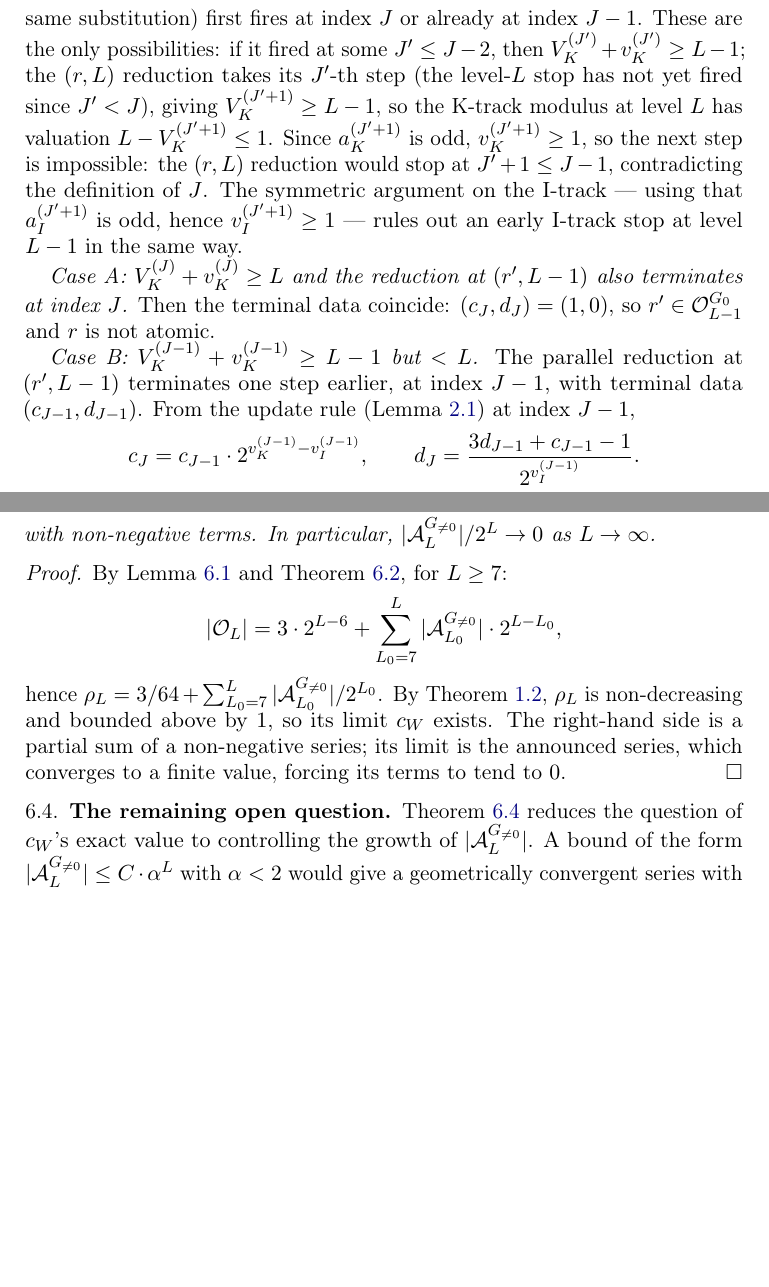
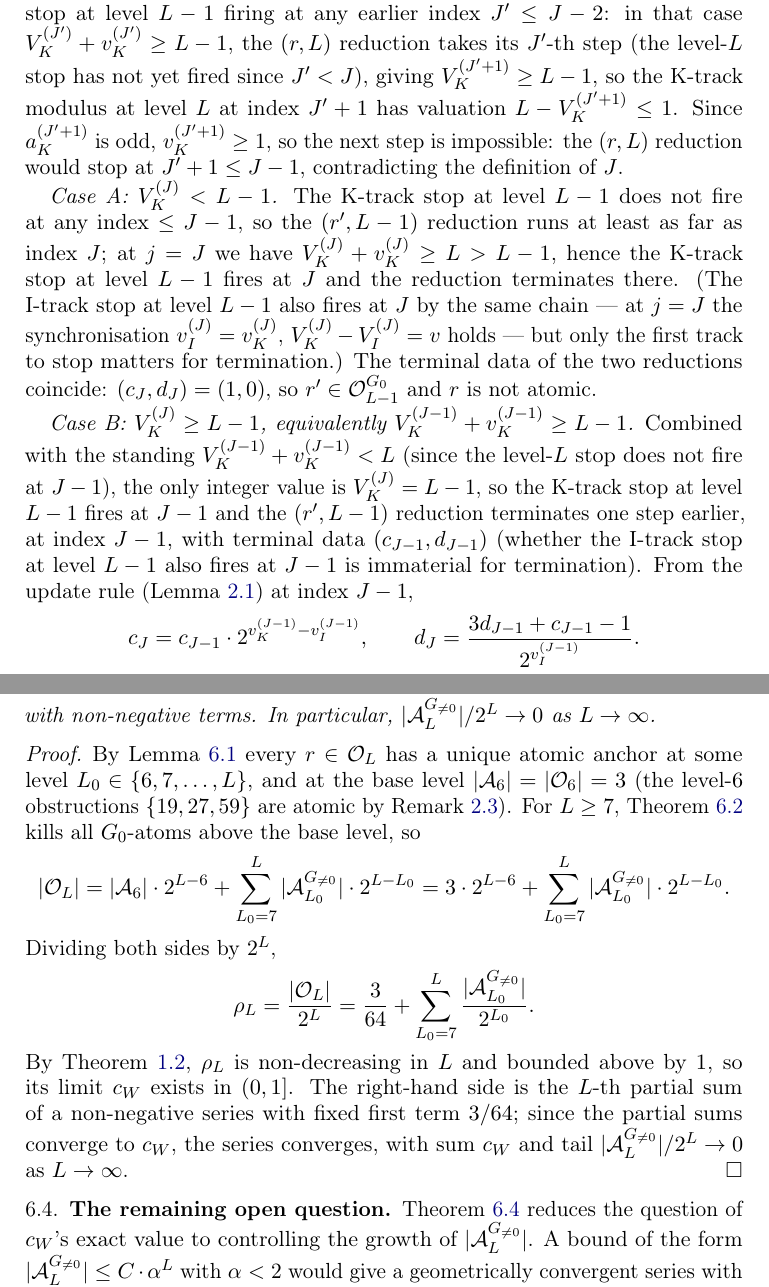
Before and after one commit to yaccob/collatz, a LaTeX paper (manuscripts/t_minus/obstructions.tex): two parts of pages 14 and 15 of 20 before the commit and two parts of pages 14 and 15 of 21 after it, joined at a grey line, cut at the place of the change, the shorter picture padded with empty space. Compiled offline with pdfLaTeX.

Commit message:
fix(t_minus): address review findings from 2026-05-20 ninth-pass review
Verdict (from review): Minor revisions -- 5 minor + 5 notes, all addressed.

Minor (manuscript):
- M-01  §6.2 (Thm 6.2 case analysis): restate dichotomy purely in K-track
        terms; restrict the K-/I-track stop-condition equivalence to the
        terminal index j = J where the synchronisation actually holds.
- M-02  §6.4 (Thm 6.4 series): show the division by 2^L explicitly;
        thread |A_6| = |O_6| = 3 through as the 3/64 constant.
- M-03  Clean up unreferenced labels: delete thm:fc-main; add the missing
        back-references to rem:Xplus-sign, eq:invol-affine, and (newly
        caught) def:stop-type from the §7.3 / §3.3 proofs.
- M-04  §1.2 (Def 2.2 framing): reword "precise definition is given in §2"
        to "Definition 2.2 ... restates this with the parallel reduction
        made explicit"; lift L > v_2(r-1) into the intro statement.

Minor (code/README):
- M-05  Replace "~1-second smoke runs" with "sub-second to few-second on a
        modern laptop"; align with the existing L = 16 / L = 18 timing block.

Notes (manuscript):
- N-01  §5.2: cite Morse-Hedlund 1938/1940 (foundational symbolic dynamics
        and the factor-complexity function) and Berthe-Rigo 2010 (modern
        collected reference); add three @article/@book entries to .bib.
- N-02  Appendix A: one-paragraph caveat that c_W >= 7556/65536 is rigorous
        conditional on count_obstructions.py, with the strict-lift-balance
        self-check noted as the line of defence against silent drift.
- N-04  §2.2: state that v_2(r-1) >= 1 is automatic for odd r > 1 (the
        previous ">= 1" inequality read as a hypothesis rather than a
        consequence).

Notes (bibliography):
- N-03  references.bib: replace \href{...}{...} inside Lagarias2010bib's
        note field with plain "arXiv:math/0309224 and arXiv:math/0608208",
        plus an eprint/archivePrefix pair for the primary identifier.

Deferred (no manuscript edit):
- N-05  Zenodo DOI, ORCID, public URL reachability -- still gated on the
        github.com/yaccob/collatz repo flipping to public. Already tracked
        in the pre-submission checklist memory.

Build:
- PDF now 21 pages (was 20); compiles cleanly, log free of substantive
  warnings, no undefined/multiply-defined refs.
- BibTeX uses 21 entries (was 18); zero warnings.
- Cross-reference audit clean: 0 unreferenced labels, 0 dangling refs.

```diff
--- a/manuscripts/t_minus/obstructions.tex
+++ b/manuscripts/t_minus/obstructions.tex
@@ -919,12 +920,0 @@ level-$(L-1)$ stop condition $\Vk^{(j)} + \vk^{(j)} \ge L - 1$ (equivalent
-to $\Vi^{(j)} + \vi^{(j)} \ge L - 1 - v$ by the same substitution) first
-fires at index $J$ or already at index $J - 1$. These are the only possibilities: if it fired at
-some $J' \le J - 2$, then $\Vk^{(J')} + \vk^{(J')} \ge L - 1$; the
-$(r, L)$ reduction takes its $J'$-th step (the level-$L$ stop has not yet
-fired since $J' < J$), giving $\Vk^{(J'+1)} \ge L - 1$, so the K-track
-modulus at level $L$ has valuation $L - \Vk^{(J'+1)} \le 1$. Since
-$a_K^{(J'+1)}$ is odd, $\vk^{(J'+1)} \ge 1$, so the next step is
-impossible: the $(r, L)$ reduction would stop at $J' + 1 \le J - 1$,
-contradicting the definition of $J$. The symmetric argument on the
-I-track --- using that $a_I^{(J'+1)}$ is odd, hence
-$\vi^{(J'+1)} \ge 1$ --- rules out an early I-track stop at level $L-1$
-in the same way.
@@ -931,13 +931,33 @@ in the same way.
+$\Vk^{(J)} \ge L - 1$ (Case~B); these exhaust the integer possibilities.
+We first rule out the K-track stop at level~$L-1$ firing at any earlier
+index $J' \le J - 2$: in that case $\Vk^{(J')} + \vk^{(J')} \ge L - 1$,
+the $(r, L)$ reduction takes its $J'$-th step (the level-$L$ stop has not
+yet fired since $J' < J$), giving $\Vk^{(J'+1)} \ge L - 1$, so the
+K-track modulus at level $L$ at index $J'+1$ has valuation
+$L - \Vk^{(J'+1)} \le 1$. Since $a_K^{(J'+1)}$ is odd, $\vk^{(J'+1)} \ge 1$,
+so the next step is impossible: the $(r, L)$ reduction would stop at
+$J' + 1 \le J - 1$, contradicting the definition of $J$.
 
-\emph{Case A: $\Vk^{(J)} + \vk^{(J)} \ge L$ and the reduction at
-$(r', L-1)$ also terminates at index $J$.} Then the terminal data
-coincide: $(c_J, d_J) = (1, 0)$, so $r' \in \Obs_{L-1}^{G_0}$ and $r$ is
-not atomic.
+\emph{Case A: $\Vk^{(J)} < L - 1$.} The K-track stop at level $L - 1$
+does not fire at any index $\le J - 1$, so the $(r', L-1)$ reduction
+runs at least as far as index $J$; at $j = J$ we have
+$\Vk^{(J)} + \vk^{(J)} \ge L > L - 1$, hence the K-track stop at level
+$L - 1$ fires at $J$ and the reduction terminates there. (The I-track
+stop at level $L - 1$ also fires at $J$ by the same chain — at $j = J$
+the synchronisation $\vi^{(J)} = \vk^{(J)}$, $\Vk^{(J)} - \Vi^{(J)} = v$
+holds — but only the first track to stop matters for termination.) The
+terminal data of the two reductions coincide: $(c_J, d_J) = (1, 0)$, so
+$r' \in \Obs_{L-1}^{G_0}$ and $r$ is not atomic.
 
-\emph{Case B: $\Vk^{(J-1)} + \vk^{(J-1)} \ge L - 1$ but $< L$.} The parallel
-reduction at $(r', L-1)$ terminates one step earlier, at index $J - 1$,
-with terminal data $(c_{J-1}, d_{J-1})$. From the update rule
-(Lemma~\ref{lem:affine}) at index $J - 1$,
+\emph{Case B: $\Vk^{(J)} \ge L - 1$, equivalently
+$\Vk^{(J-1)} + \vk^{(J-1)} \ge L - 1$.} Combined with the standing
+$\Vk^{(J-1)} + \vk^{(J-1)} < L$ (since the level-$L$ stop does not fire
+at $J - 1$), the only integer value is $\Vk^{(J)} = L - 1$, so the
+K-track stop at level $L - 1$ fires at $J - 1$ and the $(r', L-1)$
+reduction terminates one step earlier, at index $J - 1$, with terminal
+data $(c_{J-1}, d_{J-1})$ (whether the I-track stop at level $L - 1$
+also fires at $J - 1$ is immaterial for termination). From the update
+rule (Lemma~\ref{lem:affine}) at index $J - 1$,
 \[
 c_J = c_{J-1} \cdot 2^{\vk^{(J-1)} - \vi^{(J-1)}}, \qquad d_J = \frac{3 d_{J-1} + c_{J-1} - 1}{2^{\vi^{(J-1)}}}.
 \]
@@ -992,15 +1012,26 @@ $L \to \infty$.
 \end{theorem}
 
 \begin{proof}
-By Lemma~\ref{lem:atom-decomp} and Theorem~\ref{thm:no-G0-atom}, for $L \ge 7$:
+By Lemma~\ref{lem:atom-decomp} every $r \in \Obs_L$ has a unique atomic
+anchor at some level $L_0 \in \{6, 7, \ldots, L\}$, and at the base
+level $|\Atom_6| = |\Obs_6| = 3$ (the level-$6$ obstructions
+$\{19, 27, 59\}$ are atomic by Remark~\ref{rem:empty-below-six}). For
+$L \ge 7$, Theorem~\ref{thm:no-G0-atom} kills all $G_0$-atoms above the
+base level, so
 \[
-|\Obs_L| = 3 \cdot 2^{L-6} + \sum_{L_0 = 7}^{L} |\Atom_{L_0}^{G_{\ne 0}}| \cdot 2^{L - L_0},
+|\Obs_L| = |\Atom_6| \cdot 2^{L-6} + \sum_{L_0 = 7}^{L} |\Atom_{L_0}^{G_{\ne 0}}| \cdot 2^{L - L_0}
+        = 3 \cdot 2^{L-6} + \sum_{L_0 = 7}^{L} |\Atom_{L_0}^{G_{\ne 0}}| \cdot 2^{L - L_0}.
 \]
-hence $\rho_L = 3/64 + \sum_{L_0 = 7}^{L} |\Atom_{L_0}^{G_{\ne 0}}|/2^{L_0}$.
-By Theorem~\ref{thm:density-intro}, $\rho_L$ is non-decreasing and bounded
-above by $1$, so its limit $c_W$ exists. The right-hand side is a partial sum
-of a non-negative series; its limit is the announced series, which converges
-to a finite value, forcing its terms to tend to $0$. \qedhere
+Dividing both sides by $2^L$,
+\[
+\rho_L = \frac{|\Obs_L|}{2^L} = \frac{3}{64} + \sum_{L_0 = 7}^{L} \frac{|\Atom_{L_0}^{G_{\ne 0}}|}{2^{L_0}}.
+\]
+By Theorem~\ref{thm:density-intro}, $\rho_L$ is non-decreasing in $L$ and
+bounded above by $1$, so its limit $c_W$ exists in $(0, 1]$. The
+right-hand side is the $L$-th partial sum of a non-negative series with
+fixed first term $3/64$; since the partial sums converge to $c_W$, the
+series converges, with sum $c_W$ and tail $|\Atom_L^{G_{\ne 0}}|/2^L \to 0$
+as $L \to \infty$. \qedhere
 \end{proof}
 
 \subsection{The remaining open question}
```
Also changed, not shown: manuscripts/t_minus/references.bib (+35 -1 lines), manuscripts/t_minus/code/README.md, manuscripts/t_minus/obstructions.tex (72 more changed lines).
